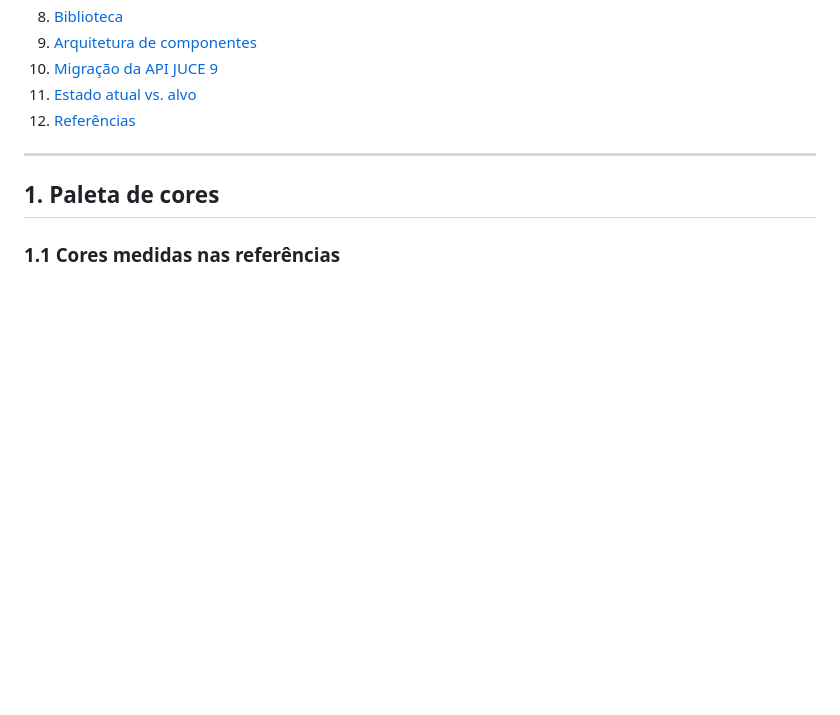
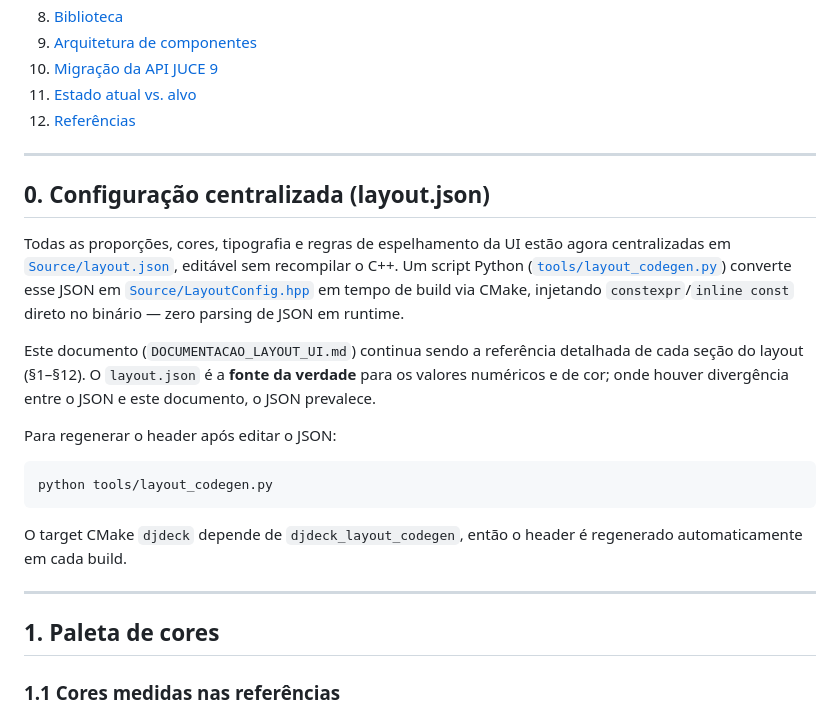
Before and after one commit to alan-vieira/djdeck, a Markdown page: docs/DOCUMENTACAO_LAYOUT_UI.md, the part around the change. Drawn GitHub-style; blank space fills up the shorter version.

````diff
--- a/docs/DOCUMENTACAO_LAYOUT_UI.md
+++ b/docs/DOCUMENTACAO_LAYOUT_UI.md
@@ -48,6 +48,22 @@ wheel, knobs, VU meter, biblioteca em árvore).
 10. [Migração da API JUCE 9](#10-migração-da-api-juce-9-armadilhas-conhecidas)
 11. [Estado atual vs. alvo](#11-estado-atual-vs-alvo)
 12. [Referências](#12-referências)
+
+---
+
+## 0. Configuração centralizada (layout.json)
+
+Todas as proporções, cores, tipografia e regras de espelhamento da UI estão agora centralizadas em [`Source/layout.json`](../../Source/layout.json), editável sem recompilar o C++. Um script Python ([`tools/layout_codegen.py`](../../tools/layout_codegen.py)) converte esse JSON em [`Source/LayoutConfig.hpp`](../../Source/LayoutConfig.hpp) em tempo de build via CMake, injetando `constexpr`/`inline const` direto no binário — zero parsing de JSON em runtime.
+
+Este documento (`DOCUMENTACAO_LAYOUT_UI.md`) continua sendo a referência detalhada de cada seção do layout (§1–§12). O `layout.json` é a **fonte da verdade** para os valores numéricos e de cor; onde houver divergência entre o JSON e este documento, o JSON prevalece.
+
+Para regenerar o header após editar o JSON:
+
+```bash
+python tools/layout_codegen.py
+```
+
+O target CMake `djdeck` depende de `djdeck_layout_codegen`, então o header é regenerado automaticamente em cada build.
 
 ---
 
````
Also changed, not shown: README.md (+20 -2 lines), docs/screenshots/main-window.png, 5 other files.
